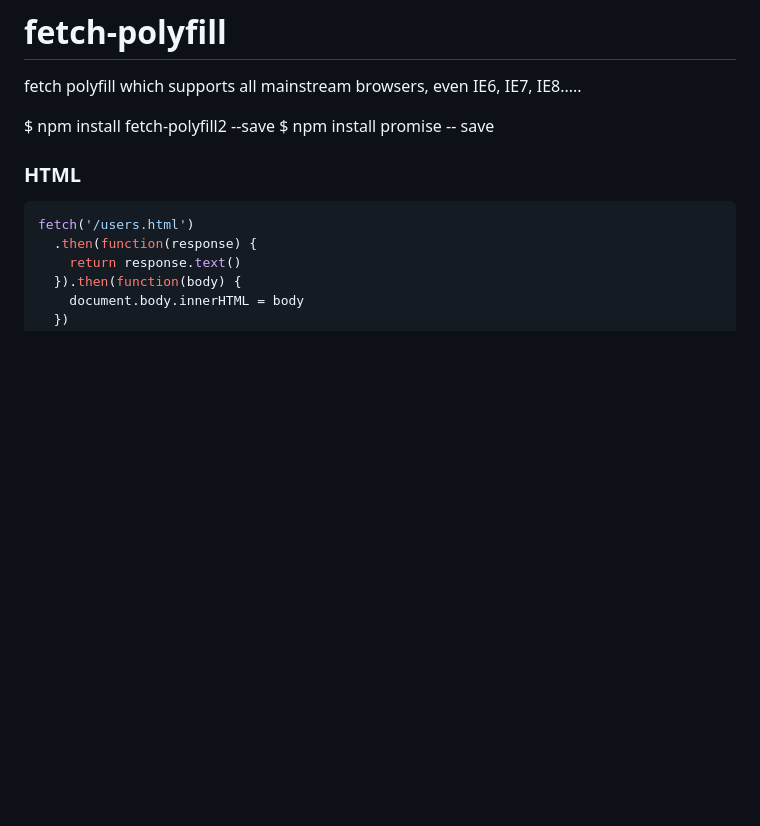
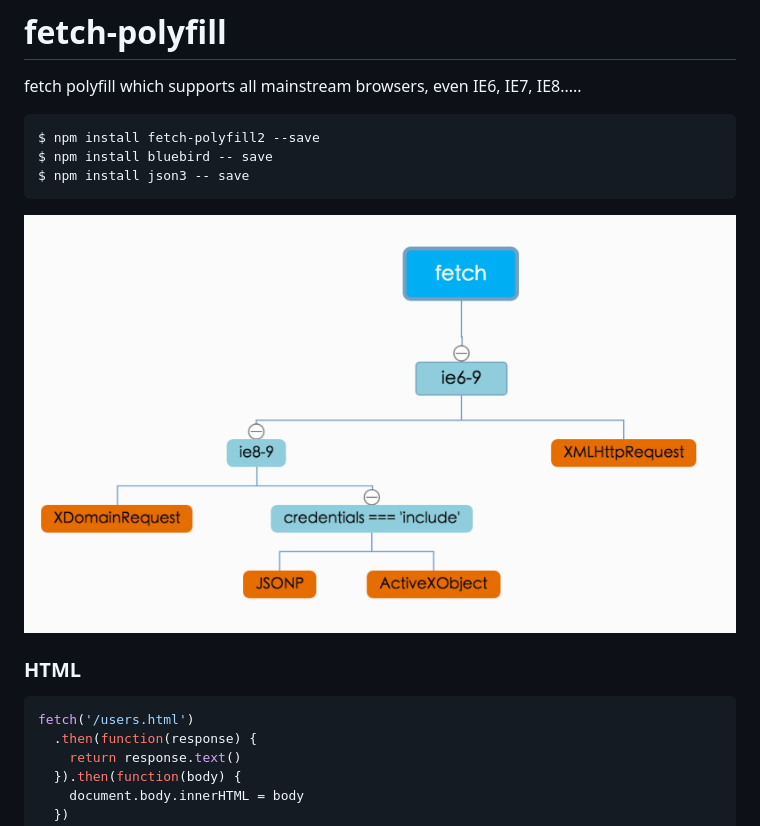
Before and after one commit to RubyLouvre/fetch-polyfill, a Markdown page: README.md, the part around the change. Drawn GitHub-style; pictures changed too: flow.jpg (added); blank space fills up the shorter version.

````diff
--- a/README.md
+++ b/README.md
@@ -1,8 +1,13 @@
 # fetch-polyfill
 fetch polyfill which supports all mainstream browsers, even  IE6, IE7, IE8.....
 
+```
 $ npm install fetch-polyfill2 --save
-$ npm install promise -- save
+$ npm install bluebird -- save
+$ npm install json3 -- save
+```
+
+![](flow.jpg)
 
 ### HTML
 
````
